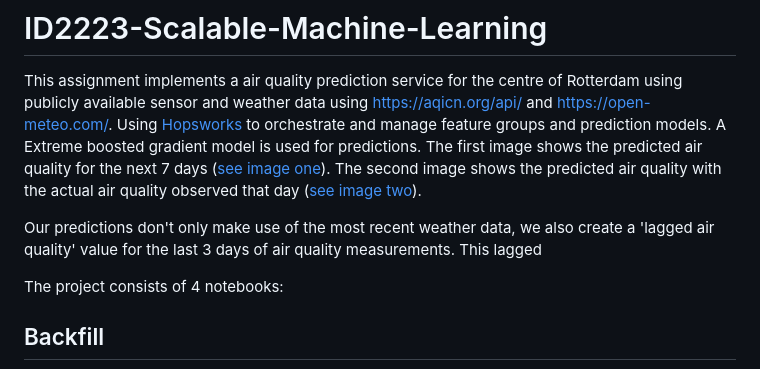
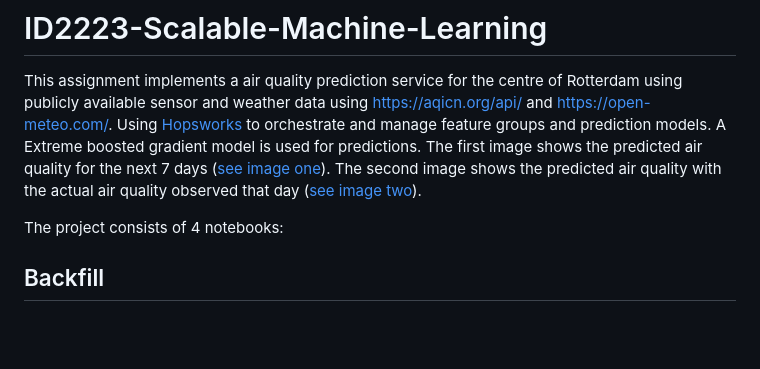
Before and after one commit to RubenvanGemeren/ID2223-Scalable-Machine-Learning, a Markdown page: README.md, the part around the change. Rendered like a GitHub page; blank space fills up the shorter version.

```diff
--- a/README.md
+++ b/README.md
@@ -1,8 +1,6 @@
 # ID2223-Scalable-Machine-Learning
 
 This assignment implements a air quality prediction service for the centre of Rotterdam using publicly available sensor and weather data using https://aqicn.org/api/ and https://open-meteo.com/. Using [Hopsworks](https://app.hopsworks.ai) to orchestrate and manage feature groups and prediction models. A Extreme boosted gradient model is used for predictions. The first image shows the predicted air quality for the next 7 days ([see image one](air_quality_prediction_service/ch03/docs/air_quality_model/assets/images/pm25_forecast.png)). The second image shows the predicted air quality with the actual air quality observed that day ([see image two](air_quality_prediction_service/ch03/docs/air_quality_model/assets/images/pm25_hindcast.png)).
-
-Our predictions don't only make use of the most recent weather data, we also create a 'lagged air quality' value for the last 3 days of air quality measurements. This lagged
 
 The project consists of 4 notebooks:
 
```
